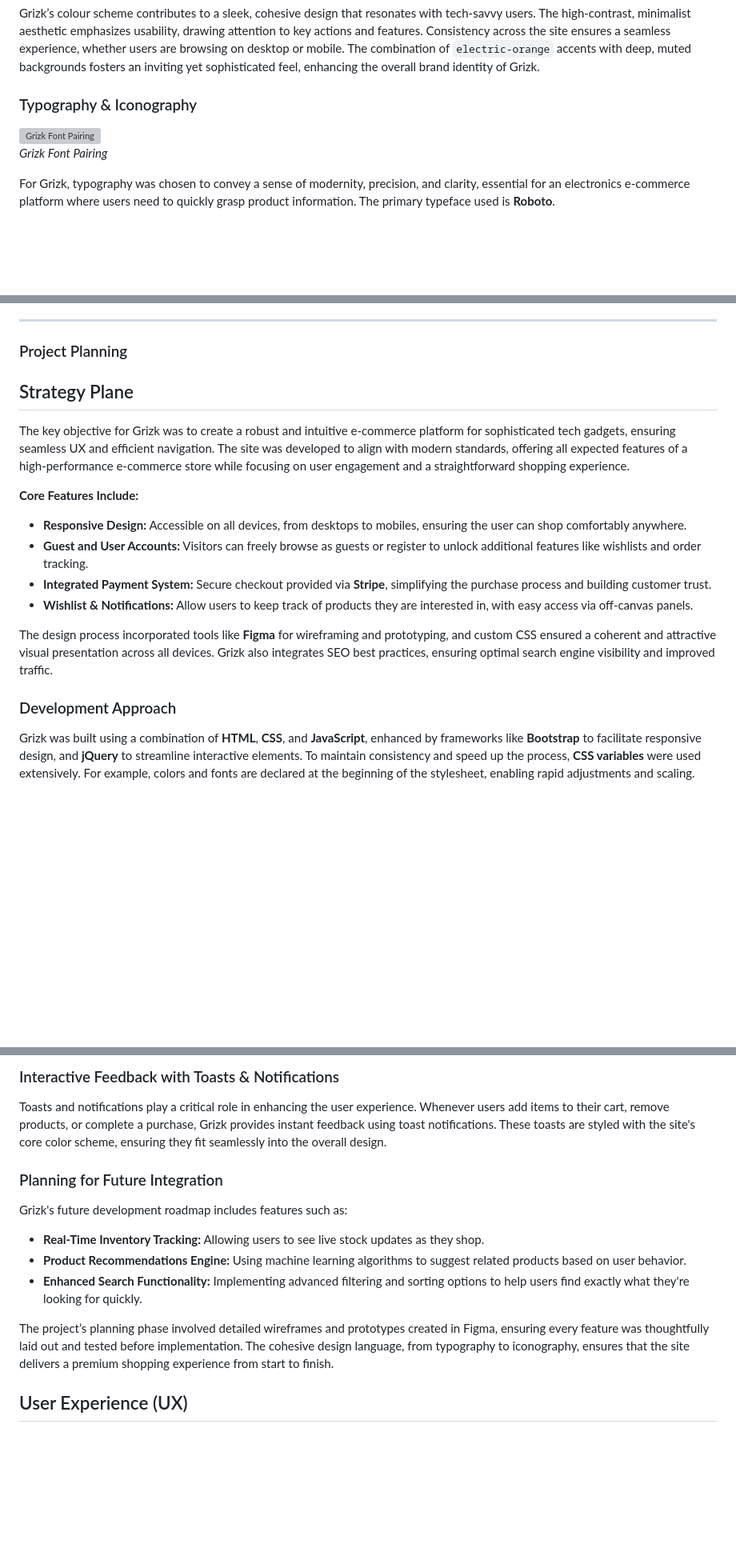
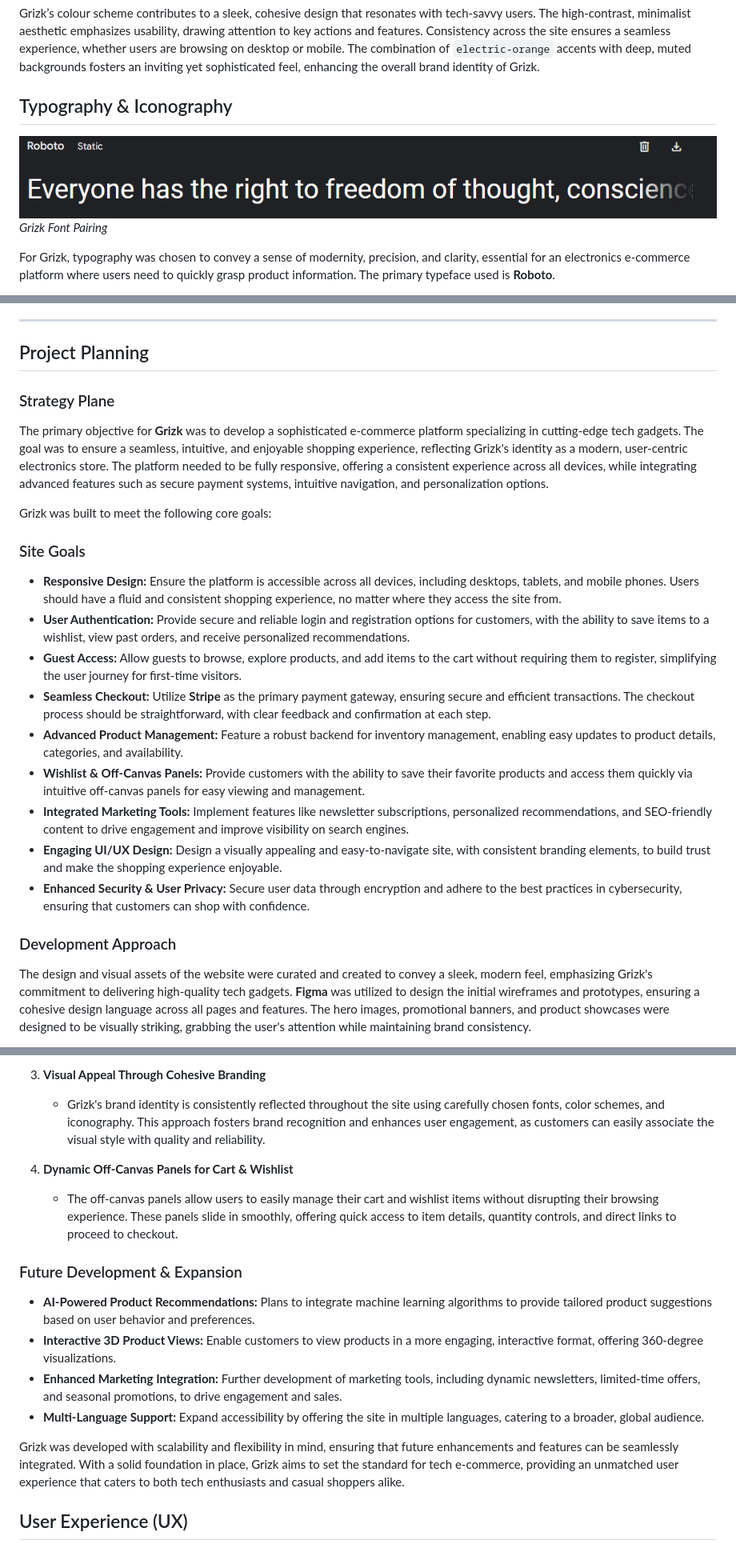
Before and after one commit to GOkwori/Grizk, a Markdown page: README.md, 3 parts joined by grey strips. Shown: that part at 80% size. GitHub-like rendering; pictures changed too: documentation/typography/typo.PNG (added); blank space fills up the shorter version; grey boxes are pictures that could not be loaded.

Commit message:
Refactor README.md to update colour scheme and typography & iconography sections

```diff
--- a/README.md
+++ b/README.md
@@ -273,9 +271,9 @@ Buttons were rigorously tested to ensure that they are easy to see and interact
 
 Grizk’s colour scheme contributes to a sleek, cohesive design that resonates with tech-savvy users. The high-contrast, minimalist aesthetic emphasizes usability, drawing attention to key actions and features. Consistency across the site ensures a seamless experience, whether users are browsing on desktop or mobile. The combination of `electric-orange` accents with deep, muted backgrounds fosters an inviting yet sophisticated feel, enhancing the overall brand identity of Grizk.
 
-### Typography & Iconography
+## Typography & Iconography
 
-![Grizk Font Pairing](docs/readme_images/grizk_fontpair.png)
+![Grizk Font Pairing](./documentation/typography/typo.PNG)
 *Grizk Font Pairing*
 
 For Grizk, typography was chosen to convey a sense of modernity, precision, and clarity, essential for an electronics e-commerce platform where users need to quickly grasp product information. The primary typeface used is **Roboto**.
@@ -288,21 +286,26 @@ Grizk's iconography complements its clean, modern aesthetic, using simple, clear
 
 ---
 
-### Project Planning
+## Project Planning
 
-## Strategy Plane
+### Strategy Plane
 
-The key objective for Grizk was to create a robust and intuitive e-commerce platform for sophisticated tech gadgets, ensuring seamless UX and efficient navigation. The site was developed to align with modern standards, offering all expected features of a high-performance e-commerce store while focusing on user engagement and a straightforward shopping experience.
+The primary objective for **Grizk** was to develop a sophisticated e-commerce platform specializing in cutting-edge tech gadgets. The goal was to ensure a seamless, intuitive, and enjoyable shopping experience, reflecting Grizk's identity as a modern, user-centric electronics store. The platform needed to be fully responsive, offering a consistent experience across all devices, while integrating advanced features such as secure payment systems, intuitive navigation, and personalization options.
 
-**Core Features Include:**
-- **Responsive Design:** Accessible on all devices, from desktops to mobiles, ensuring the user can shop comfortably anywhere.
-- **Guest and User Accounts:** Visitors can freely browse as guests or register to unlock additional features like wishlists and order tracking.
-- **Integrated Payment System:** Secure checkout provided via **Stripe**, simplifying the purchase process and building customer trust.
-- **Wishlist & Notifications:** Allow users to keep track of products they are interested in, with easy access via off-canvas panels.
+Grizk was built to meet the following core goals:
 
-The design process incorporated tools like **Figma** for wireframing and prototyping, and custom CSS ensured a coherent and attractive visual presentation across all devices. Grizk also integrates SEO best practices, ensuring optimal search engine visibility and improved traffic.
+### Site Goals
+- **Responsive Design:** Ensure the platform is accessible across all devices, including desktops, tablets, and mobile phones. Users should have a fluid and consistent shopping experience, no matter where they access the site from.
+- **User Authentication:** Provide secure and reliable login and registration options for customers, with the ability to save items to a wishlist, view past orders, and receive personalized recommendations.
+- **Guest Access:** Allow guests to browse, explore products, and add items to the cart without requiring them to register, simplifying the user journey for first-time visitors.
+- **Seamless Checkout:** Utilize **Stripe** as the primary payment gateway, ensuring secure and efficient transactions. The checkout process should be straightforward, with clear feedback and confirmation at each step.
+- **Advanced Product Management:** Feature a robust backend for inventory management, enabling easy updates to product details, categories, and availability.
+- **Wishlist & Off-Canvas Panels:** Provide customers with the ability to save their favorite products and access them quickly via intuitive off-canvas panels for easy viewing and management.
+- **Integrated Marketing Tools:** Implement features like newsletter subscriptions, personalized recommendations, and SEO-friendly content to drive engagement and improve visibility on search engines.
+- **Engaging UI/UX Design:** Design a visually appealing and easy-to-navigate site, with consistent branding elements, to build trust and make the shopping experience enjoyable.
+- **Enhanced Security & User Privacy:** Secure user data through encryption and adhere to the best practices in cybersecurity, ensuring that customers can shop with confidence.
 
 ### Development Approach
 
-Grizk was built using a combination of **HTML**, **CSS**, and **JavaScript**, enhanced by frameworks like **Bootstrap** to facilitate responsive design, and **jQuery** to streamline interactive elements. To maintain consistency and speed up the process, **CSS variables** were used extensively. For example, colors and fonts are declared at the beginning of the stylesheet, enabling rapid adjustments and scaling.
+The design and visual assets of the website were curated and created to convey a sleek, modern feel, emphasizing Grizk's commitment to delivering high-quality tech gadgets. **Figma** was utilized to design the initial wireframes and prototypes, ensuring a cohesive design language across all pages and features. The hero images, promotional banners, and product showcases were designed to be visually striking, grabbing the user's attention while maintaining brand consistency.
 
@@ -320,16 +321,20 @@ The **off-canvas panels** for the cart and wishlist provide a user-friendly, mod
 
-### Interactive Feedback with Toasts & Notifications
+3. **Visual Appeal Through Cohesive Branding**
+   - Grizk's brand identity is consistently reflected throughout the site using carefully chosen fonts, color schemes, and iconography. This approach fosters brand recognition and enhances user engagement, as customers can easily associate the visual style with quality and reliability.
 
-Toasts and notifications play a critical role in enhancing the user experience. Whenever users add items to their cart, remove products, or complete a purchase, Grizk provides instant feedback using toast notifications. These toasts are styled with the site's core color scheme, ensuring they fit seamlessly into the overall design.
+4. **Dynamic Off-Canvas Panels for Cart & Wishlist**
+   - The off-canvas panels allow users to easily manage their cart and wishlist items without disrupting their browsing experience. These panels slide in smoothly, offering quick access to item details, quantity controls, and direct links to proceed to checkout.
 
-### Planning for Future Integration
+### Future Development & Expansion
+- **AI-Powered Product Recommendations:** Plans to integrate machine learning algorithms to provide tailored product suggestions based on user behavior and preferences.
+- **Interactive 3D Product Views:** Enable customers to view products in a more engaging, interactive format, offering 360-degree visualizations.
+- **Enhanced Marketing Integration:** Further development of marketing tools, including dynamic newsletters, limited-time offers, and seasonal promotions, to drive engagement and sales.
+- **Multi-Language Support:** Expand accessibility by offering the site in multiple languages, catering to a broader, global audience.
 
-Grizk's future development roadmap includes features such as:
-- **Real-Time Inventory Tracking:** Allowing users to see live stock updates as they shop.
-- **Product Recommendations Engine:** Using machine learning algorithms to suggest related products based on user behavior.
-- **Enhanced Search Functionality:** Implementing advanced filtering and sorting options to help users find exactly what they're looking for quickly.
+Grizk was developed with scalability and flexibility in mind, ensuring that future enhancements and features can be seamlessly integrated. With a solid foundation in place, Grizk aims to set the standard for tech e-commerce, providing an unmatched user experience that caters to both tech enthusiasts and casual shoppers alike.
 
-The project’s planning phase involved detailed wireframes and prototypes created in Figma, ensuring every feature was thoughtfully laid out and tested before implementation. The cohesive design language, from typography to iconography, ensures that the site delivers a premium shopping experience from start to finish.
+
+
 
 
 
```
Also changed, not shown: other parts of README.md (+7 -11 lines).
